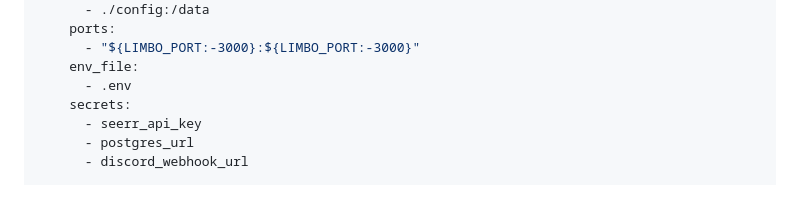
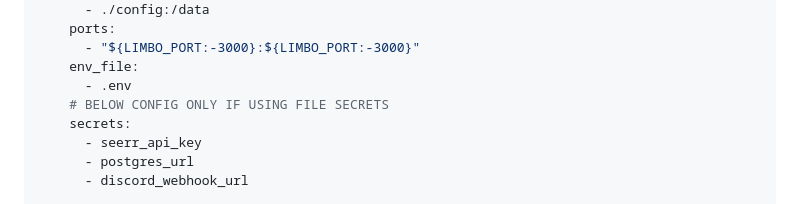
Before and after one commit to smark91/limbo, a Markdown page: README.md, the part around the change. Drawn GitHub-style.

Commit message:
docs: add explanatory comment for secret configuration in limbo stack README

```diff
--- a/README.md
+++ b/README.md
@@ -116,6 +116,7 @@ services:
       - "${LIMBO_PORT:-3000}:${LIMBO_PORT:-3000}"
     env_file:
       - .env
+    # BELOW CONFIG ONLY IF USING FILE SECRETS
     secrets:
       - seerr_api_key
       - postgres_url
```
